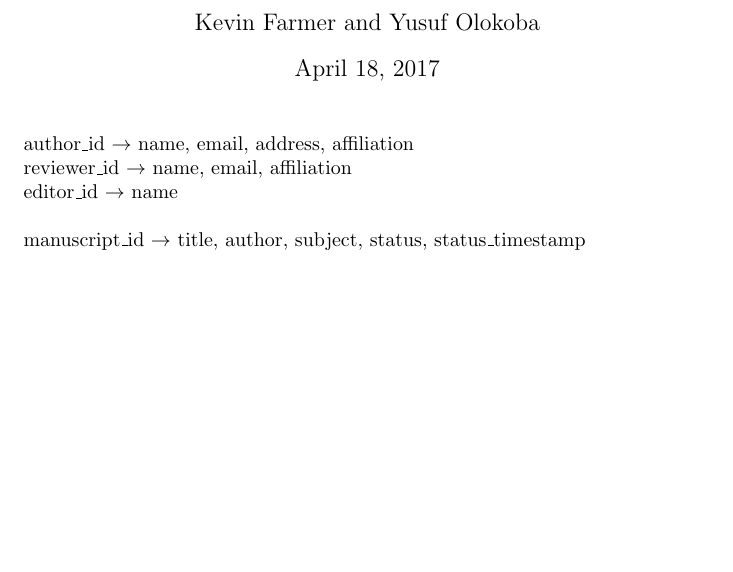
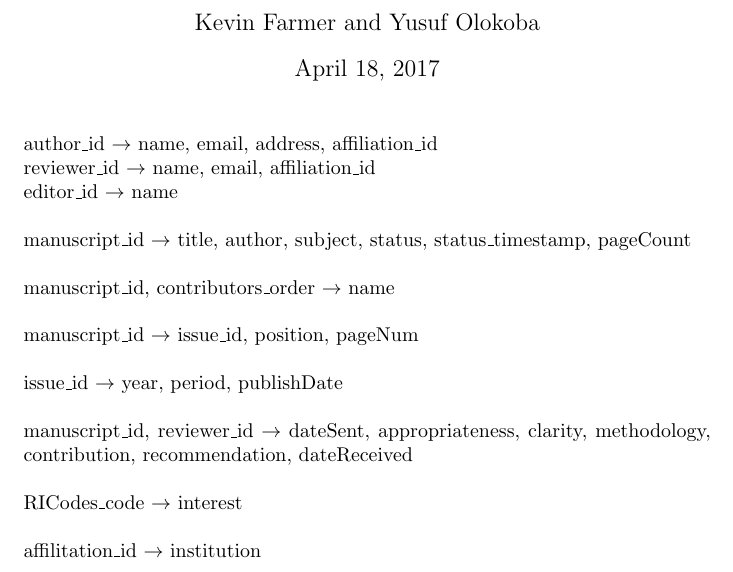
Before and after one commit to olokobayusuf/ManuScripts, a LaTeX document (erd/dependencies.tex): part of the page, cut so that both start at the same text, the shorter picture padded with empty space. Compiled offline with pdfLaTeX.

Commit message:
Minor formating to the ERD, and updated the functional dependencies

```diff
--- a/erd/dependencies.tex
+++ b/erd/dependencies.tex
@@ -1,6 +1,7 @@
 
 \documentclass{article}
 
+\newcommand{\ra}{$\rightarrow$ }
 
 \title{Lab 2: Dependencies}
 \author{Kevin Farmer and Yusuf Olokoba}
@@ -12,14 +13,23 @@
 \maketitle
 
 
-author\_id $\rightarrow$ name, email, address, affiliation \\
-reviewer\_id $\rightarrow$ name, email, affiliation \\
-editor\_id $\rightarrow$ name \\
+author\_id \ra name, email, address, affiliation\_id \\
+reviewer\_id \ra name, email, affiliation\_id \\
+editor\_id \ra name \\
 
-manuscript\_id $\rightarrow$ title, author, subject, status, status\_timestamp \\
+manuscript\_id \ra title, author, subject, status, status\_timestamp, pageCount \\
 
+manuscript\_id, contributors\_order \ra name \\
 
+manuscript\_id \ra issue\_id, position, pageNum \\
 
+issue\_id \ra year, period, publishDate \\
+
+manuscript\_id, reviewer\_id \ra dateSent, appropriateness, clarity, methodology, contribution, recommendation, dateReceived \\
+
+RICodes\_code \ra interest \\
+
+affilitation\_id \ra institution \\
 
 
 
```
Also changed, not shown: erd/ERD2.pdf (added), erd/dependencies.pdf, 3 other files.
